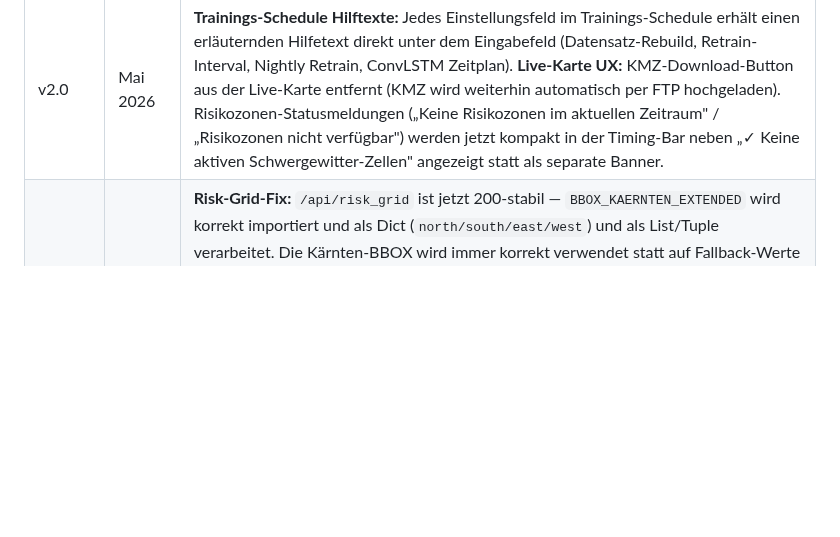
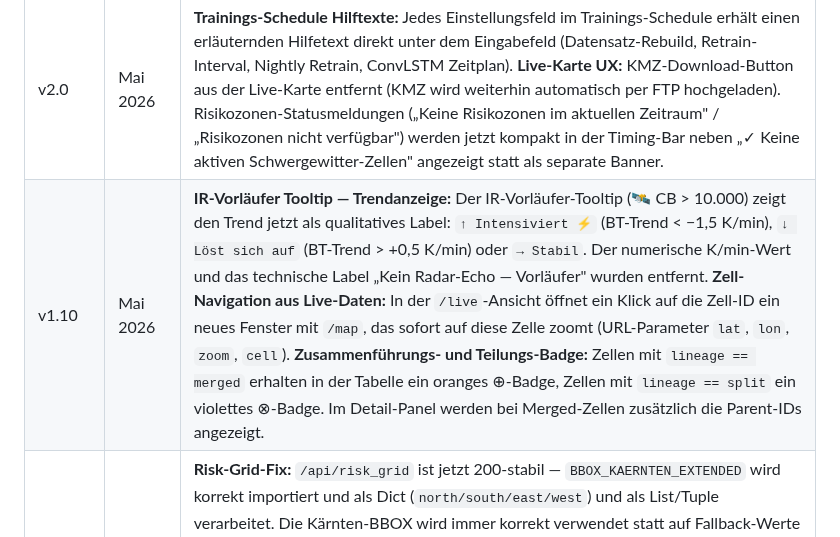
Before and after one commit to IVOBLA/WetterExtended, a Markdown page: docs/WetterExtended_Benutzerhandbuch.md, the part around the change. Drawn GitHub-style; blank space fills up the shorter version.

Commit message:
docs: add v1.10 entry to user manual changelog

```diff
--- a/docs/WetterExtended_Benutzerhandbuch.md
+++ b/docs/WetterExtended_Benutzerhandbuch.md
@@ -1362,6 +1362,7 @@ erst bei Erweiterung. Rückwärtskompatibel.
 | Version | Datum | Änderungen |
 |---|---|---|
 | v2.0 | Mai 2026 | **Trainings-Schedule Hilftexte:** Jedes Einstellungsfeld im Trainings-Schedule erhält einen erläuternden Hilfetext direkt unter dem Eingabefeld (Datensatz-Rebuild, Retrain-Interval, Nightly Retrain, ConvLSTM Zeitplan). **Live-Karte UX:** KMZ-Download-Button aus der Live-Karte entfernt (KMZ wird weiterhin automatisch per FTP hochgeladen). Risikozonen-Statusmeldungen („Keine Risikozonen im aktuellen Zeitraum" / „Risikozonen nicht verfügbar") werden jetzt kompakt in der Timing-Bar neben „✓ Keine aktiven Schwergewitter-Zellen" angezeigt statt als separate Banner. |
+| v1.10 | Mai 2026 | **IR-Vorläufer Tooltip — Trendanzeige:** Der IR-Vorläufer-Tooltip (🛰 CB > 10.000) zeigt den Trend jetzt als qualitatives Label: `↑ Intensiviert ⚡` (BT-Trend < −1,5 K/min), `↓ Löst sich auf` (BT-Trend > +0,5 K/min) oder `→ Stabil`. Der numerische K/min-Wert und das technische Label „Kein Radar-Echo — Vorläufer" wurden entfernt. **Zell-Navigation aus Live-Daten:** In der `/live`-Ansicht öffnet ein Klick auf die Zell-ID ein neues Fenster mit `/map`, das sofort auf diese Zelle zoomt (URL-Parameter `lat`, `lon`, `zoom`, `cell`). **Zusammenführungs- und Teilungs-Badge:** Zellen mit `lineage == merged` erhalten in der Tabelle ein oranges ⊕-Badge, Zellen mit `lineage == split` ein violettes ⊗-Badge. Im Detail-Panel werden bei Merged-Zellen zusätzlich die Parent-IDs angezeigt. |
 | v1.9 | Mai 2026 | **Risk-Grid-Fix:** `/api/risk_grid` ist jetzt 200-stabil — `BBOX_KAERNTEN_EXTENDED` wird korrekt importiert und als Dict (`north/south/east/west`) und als List/Tuple verarbeitet. Die Kärnten-BBOX wird immer korrekt verwendet statt auf Fallback-Werte zu fallen. **IR-Vorläufer-Bewertung:** IR-Tracks werden einmalig vor der Grid-Schleife geladen (nicht mehr ~1000× pro API-Call). Der IR-Score-Beitrag wird jetzt korrekt VOR der Risk-Klassifikation addiert, sodass reine IR-Vorläuferzellen tatsächlich Risk-1-Zellen erzeugen können. **Vollbild-Karte Fehleranzeige:** `/karte` (MapFullscreen) zeigt jetzt wie die Admin-Karte eine sichtbare Fehlermeldung wenn das Risk-Grid nicht geladen werden kann. |
 | v1.8 | Mai 2026 | **3-Stage Kalman-Matching:** Zell-Tracking nutzt jetzt Kalman-vorhergesagte Polygonpositionen (Stage 1: IoU gegen verschobenes Polygon; Stage 2: Zentroid-Distanz; Stage 3: klassischer Overlap). Zellen behalten ihre ID auch bei schneller Bewegung oder Formänderung. **Richtungspfeile** werden für alle Zellen gezeigt (langsame mit 35% Opazität statt ausgeblendet). **Download-Buttons** (⬇ Logs .txt, ⬇ Objects .json) in der Logs-Seite. |
 | v1.0 | 2025 | Erstveröffentlichung: HSV-Segmentierung, Kalman-Tracking, LSTM + LightGBM, React Admin-Panel (10 Seiten), KMZ-Export, `install.sh`, Scheduler, Closed-Loop-Verifikation |
```
